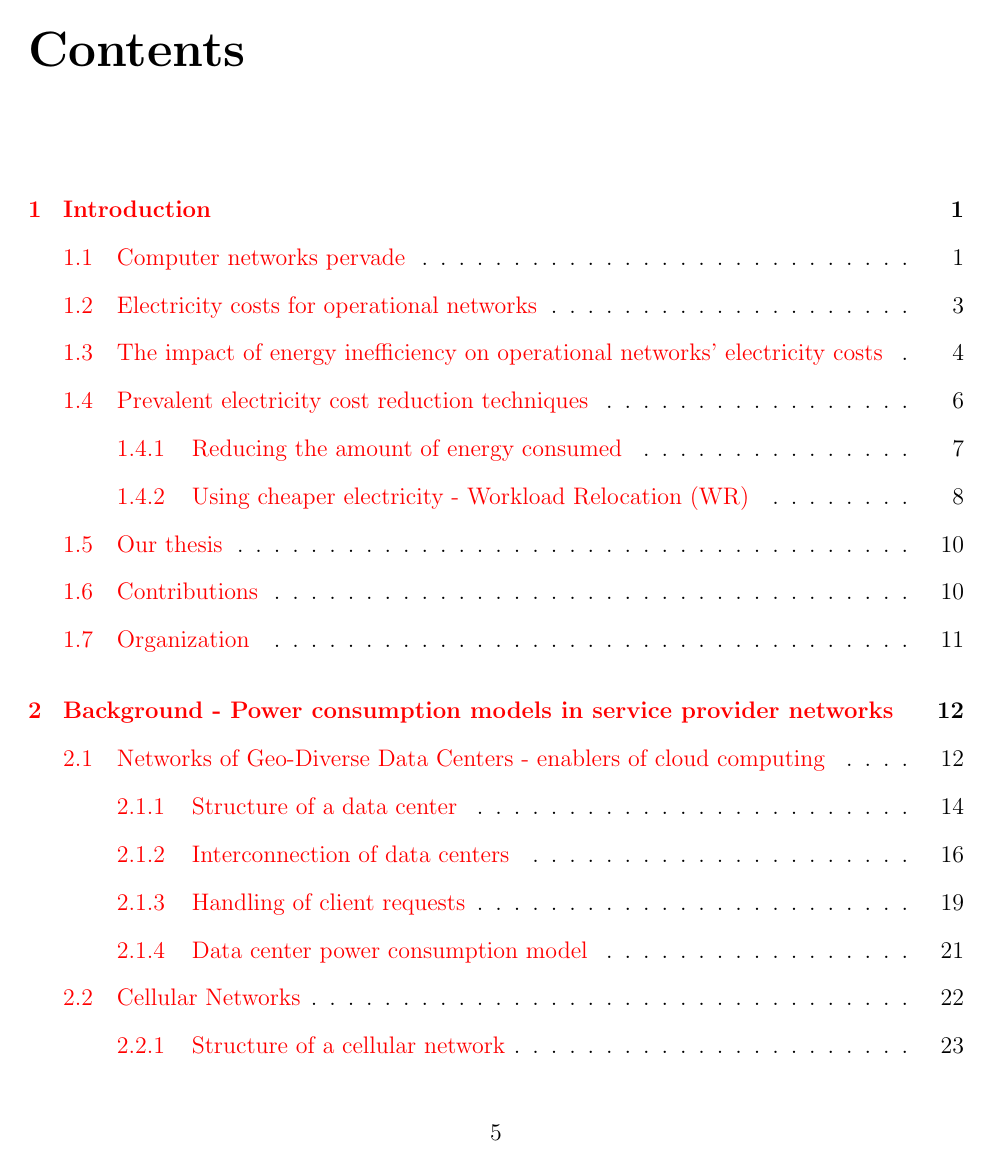
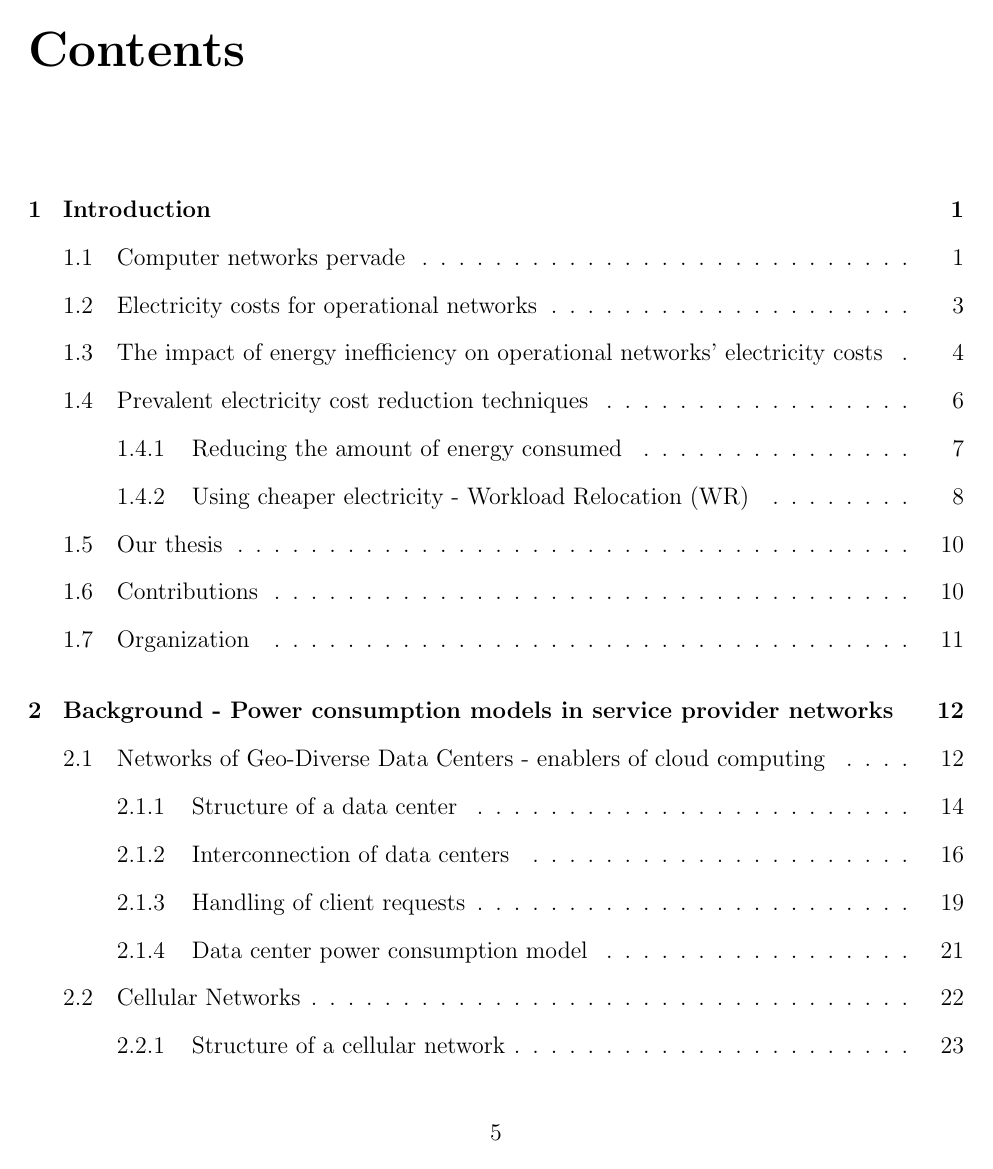
Before and after one commit to msaqib/Dissertation, a LaTeX thesis (Dissertation.tex): page 5 of 130. Compiled offline with pdfLaTeX.

Commit message:
Minor edits
Removed the table of contents color and inserted text wrapping.

```diff
--- a/Dissertation.tex
+++ b/Dissertation.tex
@@ -1,4 +1,4 @@
-\documentclass[12pt,final]{report}
+\documentclass[12pt,final,hidelinks]{report}
 %\documentclass[11pt,letterpaper,twoside,openright]{book}
 
 \usepackage{fullpage}
@@ -29,10 +29,11 @@
     bookmarksnumbered=true,
     bookmarksopen=true,
     bookmarksopenlevel=1,
-    colorlinks=true,
+		breaklinks=true,
+    %colorlinks=true,
     pdfstartview=Fit,
     pdfpagemode=UseOutlines,    % this is the option you were lookin for
-    pdfpagelayout=TwoPageRight
+    %pdfpagelayout=TwoPageRight
 }
 %\usepackage{latex8}
 %\usepackage{times}
```
Also changed, not shown: sections/backgroundChapter2.tex (+1 -1 lines), Dissertation.pdf, 6 other files.
